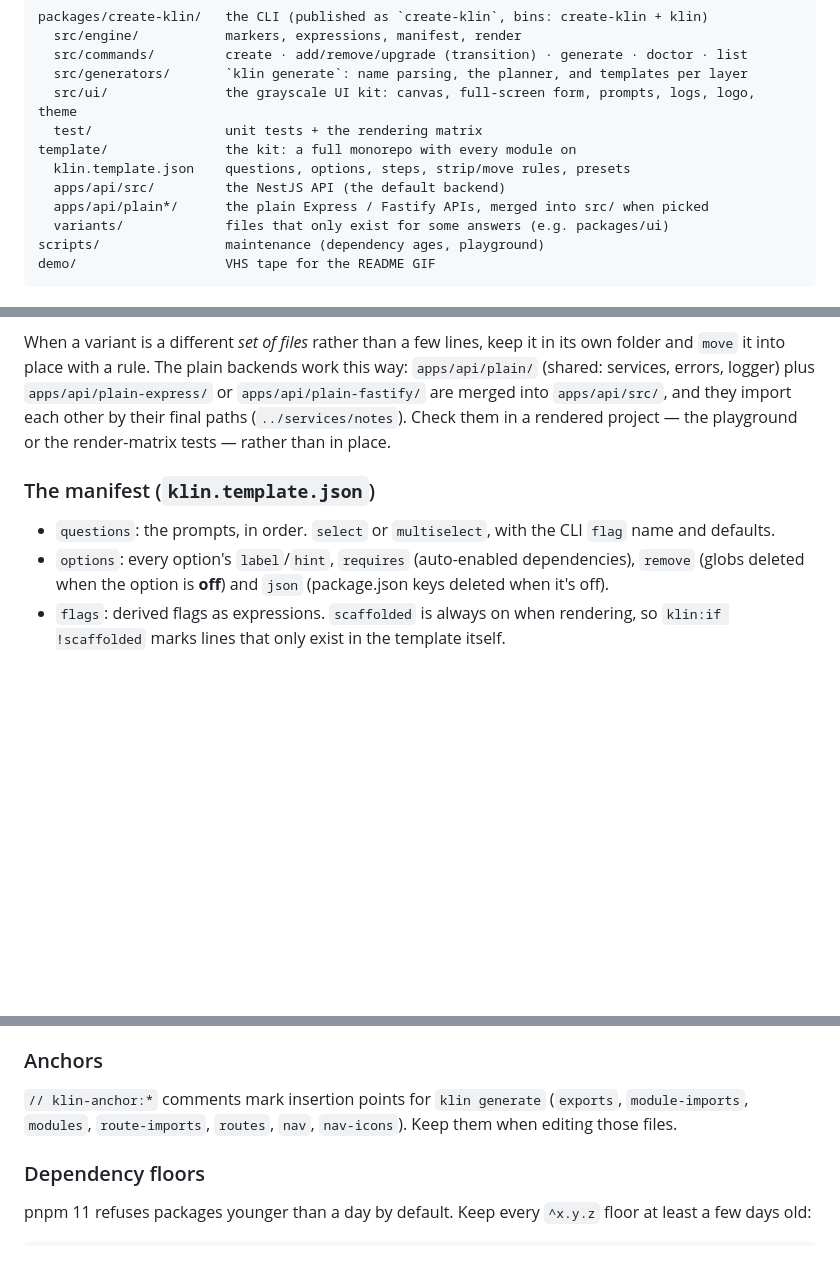
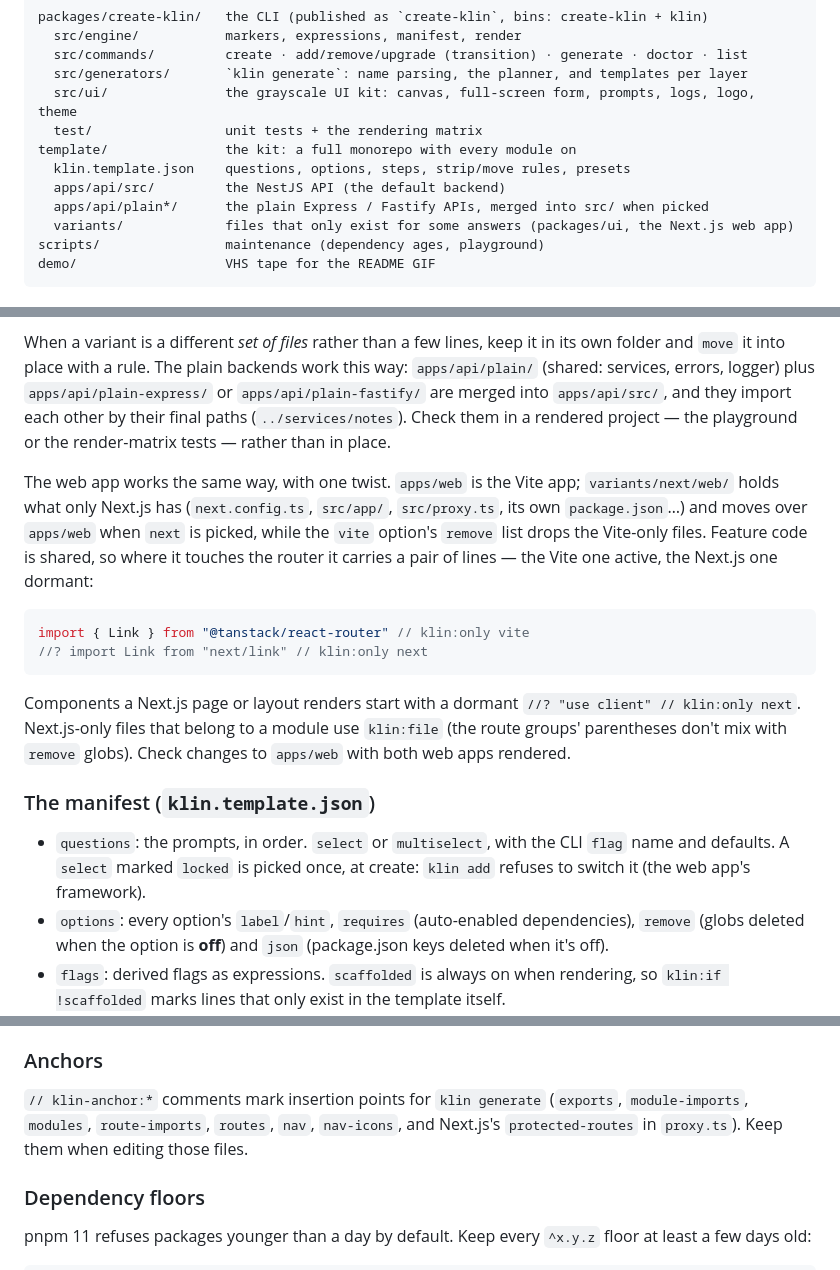
Before and after one commit to nata-t/klin, a Markdown page: CONTRIBUTING.md, 3 parts joined by grey strips. GitHub-like rendering; blank space fills up the shorter version.

````diff
--- a/CONTRIBUTING.md
+++ b/CONTRIBUTING.md
@@ -13,7 +13,7 @@ template/               the kit: a full monorepo with every module on
   klin.template.json    questions, options, steps, strip/move rules, presets
   apps/api/src/         the NestJS API (the default backend)
   apps/api/plain*/      the plain Express / Fastify APIs, merged into src/ when picked
-  variants/             files that only exist for some answers (e.g. packages/ui)
+  variants/             files that only exist for some answers (packages/ui, the Next.js web app)
 scripts/                maintenance (dependency ages, playground)
 demo/                   VHS tape for the README GIF
 ```
@@ -68,10 +68,28 @@ this way: `apps/api/plain/` (shared: services, errors, logger) plus
 (`../services/notes`). Check them in a rendered project — the playground or the
 render-matrix tests — rather than in place.
 
+The web app works the same way, with one twist. `apps/web` is the Vite app;
+`variants/next/web/` holds what only Next.js has (`next.config.ts`, `src/app/`,
+`src/proxy.ts`, its own `package.json`…) and moves over `apps/web` when `next`
+is picked, while the `vite` option's `remove` list drops the Vite-only files.
+Feature code is shared, so where it touches the router it carries a pair of
+lines — the Vite one active, the Next.js one dormant:
+
+```tsx
+import { Link } from "@tanstack/react-router" // klin:only vite
+//? import Link from "next/link" // klin:only next
+```
+
+Components a Next.js page or layout renders start with a dormant
+`//? "use client" // klin:only next`. Next.js-only files that belong to a
+module use `klin:file` (the route groups' parentheses don't mix with `remove`
+globs). Check changes to `apps/web` with both web apps rendered.
+
 ### The manifest (`klin.template.json`)
 
 - `questions`: the prompts, in order. `select` or `multiselect`, with the CLI
-  `flag` name and defaults.
+  `flag` name and defaults. A `select` marked `locked` is picked once, at
+  create: `klin add` refuses to switch it (the web app's framework).
 - `options`: every option's `label`/`hint`, `requires` (auto-enabled
   dependencies), `remove` (globs deleted when the option is **off**) and `json`
   (package.json keys deleted when it's off).
@@ -112,7 +130,8 @@ Workspace ranges become `*` for npm. For YAML/Dockerfiles, use markers with
 
 `// klin-anchor:*` comments mark insertion points for `klin generate`
 (`exports`, `module-imports`, `modules`, `route-imports`, `routes`, `nav`,
-`nav-icons`). Keep them when editing those files.
+`nav-icons`, and Next.js's `protected-routes` in `proxy.ts`). Keep them when
+editing those files.
 
 ### Dependency floors
 
````
Also changed, not shown: .changeset/nextjs-web-app.md (added, +5 -0 lines), README.md (+12 -9 lines).
